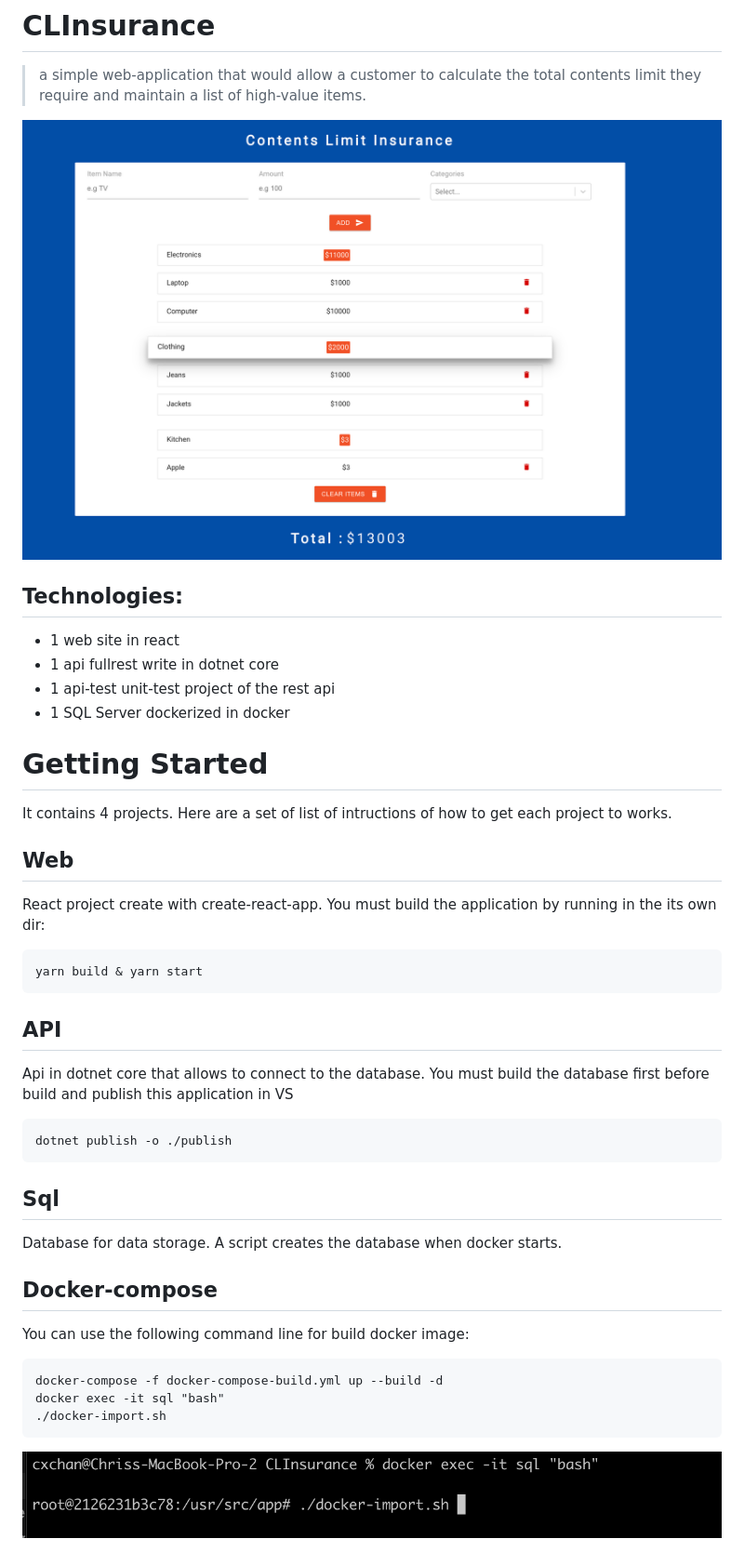
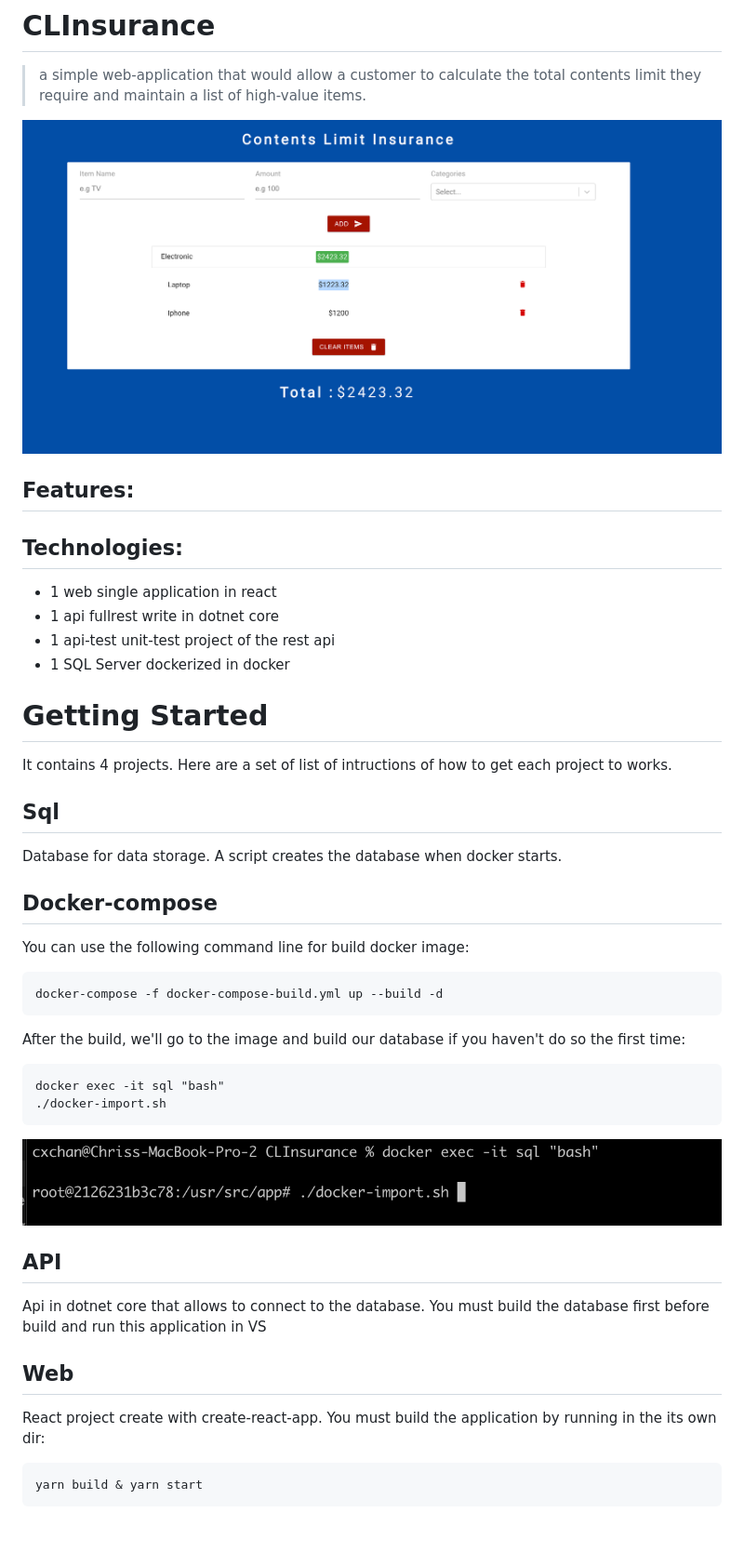
Before and after one commit to cxchan1/CLInsurance, a Markdown page: README.md, the part around the change. Shown: that part at 93% size. Rendered like a GitHub page; pictures changed too: api-test/images/image2.png (added), images/image2.png (deleted); blank space fills up the shorter version.

Commit message:
Clean up some files

```diff
--- a/README.md
+++ b/README.md
@@ -1,23 +1,18 @@
 # CLInsurance
 > a simple web-application that would allow a customer to calculate the total contents limit they require and maintain a list of high-value items.
 
-<img alt="web" src="./images/image2.png">
+<img alt="web" src="api-test/images/image2.png">
+
+## Features:
 
 ## Technologies:
- - 1 web site in react
+ - 1 web single application in react
  - 1 api fullrest write in dotnet core
  - 1 api-test unit-test project of the rest api
  - 1 SQL Server dockerized in docker
 # Getting Started
 It contains 4 projects. Here are a set of list of intructions of how to get each project to works.
-## Web
-React project create with create-react-app. You must build the application by running in the its own dir:
 
-    yarn build & yarn start
-## API
-Api in dotnet core that allows to connect to the database. You must build the database first before build and publish this application in VS
-
-    dotnet publish -o ./publish
 ## Sql
 Database for data storage. A script creates the database when docker starts.
 
@@ -25,7 +20,18 @@ Database for data storage. A script creates the database when docker starts.
 You can use the following command line for build docker image:
 
     docker-compose -f docker-compose-build.yml up --build -d
+
+After the build, we'll go to the image and build our database if you haven't do so the first time:
+
     docker exec -it sql "bash"
     ./docker-import.sh
 
-<img alt="sql" src="./images/image1.png">
+<img alt="sql" src="api-test/images/image1.png">
+
+## API
+Api in dotnet core that allows to connect to the database. You must build the database first before build and run this application in VS
+
+## Web
+React project create with create-react-app. You must build the application by running in the its own dir:
+
+    yarn build & yarn start
```
Also changed, not shown: api-test/images/image1.png (renamed from images/image1.png), 5 other files.
